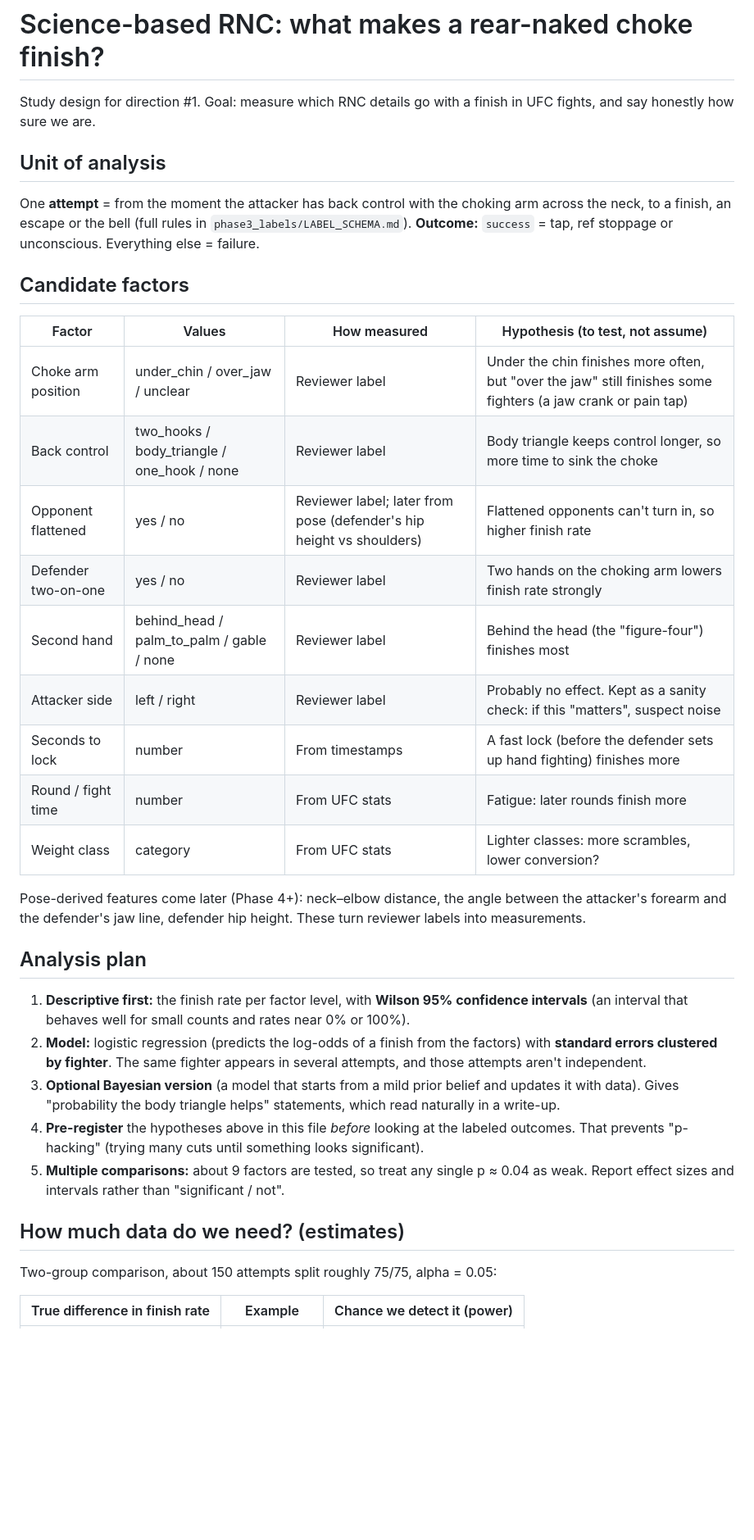
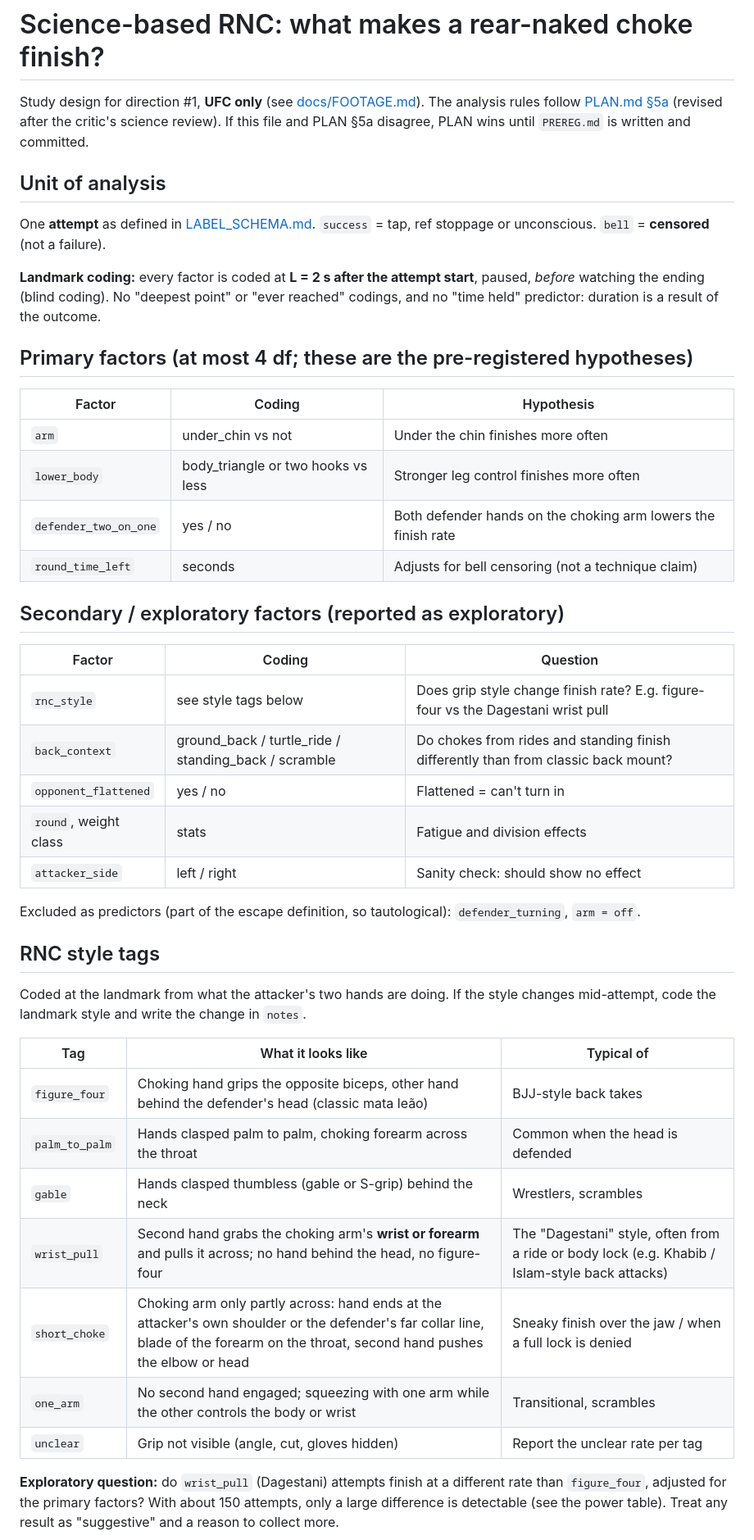
Before and after one commit to NathanielBierig/RNCV, a Markdown page: research/rnc_science/FACTORS.md, the part around one of its changes. Shown at 82% size. Drawn GitHub-style; blank space fills up the shorter version.

Commit message:
Research: align factor study with PLAN 5a, add RNC style tags
Co-Authored-By: Claude Opus 5.5 <noreply@anthropic.com>

```diff
--- a/research/rnc_science/FACTORS.md
+++ b/research/rnc_science/FACTORS.md
@@ -1,38 +1,47 @@
 # Science-based RNC: what makes a rear-naked choke finish?
 
-Study design for direction #1. Goal: measure which RNC details go with a finish in UFC fights, and say honestly how sure we are.
+Study design for direction #1, **UFC only** (see [docs/FOOTAGE.md](../../docs/FOOTAGE.md)). The analysis rules follow [PLAN.md §5a](../../docs/PLAN.md) (revised after the critic's science review). If this file and PLAN §5a disagree, PLAN wins until `PREREG.md` is written and committed.
 
 ## Unit of analysis
 
-One **attempt** = from the moment the attacker has back control with the choking arm across the neck, to a finish, an escape or the bell (full rules in `phase3_labels/LABEL_SCHEMA.md`).
-**Outcome:** `success` = tap, ref stoppage or unconscious. Everything else = failure.
+One **attempt** as defined in [LABEL_SCHEMA.md](../../phase3_labels/LABEL_SCHEMA.md). `success` = tap, ref stoppage or unconscious. `bell` = **censored** (not a failure).
 
-## Candidate factors
+**Landmark coding:** every factor is coded at **L = 2 s after the attempt start**, paused, *before* watching the ending (blind coding). No "deepest point" or "ever reached" codings, and no "time held" predictor: duration is a result of the outcome.
 
-| Factor | Values | How measured | Hypothesis (to test, not assume) |
-|---|---|---|---|
-| Choke arm position | under_chin / over_jaw / unclear | Reviewer label | Under the chin finishes more often, but "over the jaw" still finishes some fighters (a jaw crank or pain tap) |
-| Back control | two_hooks / body_triangle / one_hook / none | Reviewer label | Body triangle keeps control longer, so more time to sink the choke |
-| Opponent flattened | yes / no | Reviewer label; later from pose (defender's hip height vs shoulders) | Flattened opponents can't turn in, so higher finish rate |
-| Defender two-on-one | yes / no | Reviewer label | Two hands on the choking arm lowers finish rate strongly |
-| Second hand | behind_head / palm_to_palm / gable / none | Reviewer label | Behind the head (the "figure-four") finishes most |
-| Attacker side | left / right | Reviewer label | Probably no effect. Kept as a sanity check: if this "matters", suspect noise |
-| Seconds to lock | number | From timestamps | A fast lock (before the defender sets up hand fighting) finishes more |
-| Round / fight time | number | From UFC stats | Fatigue: later rounds finish more |
-| Weight class | category | From UFC stats | Lighter classes: more scrambles, lower conversion? |
+## Primary factors (at most 4 df; these are the pre-registered hypotheses)
 
-Pose-derived features come later (Phase 4+): neck–elbow distance, the angle between the attacker's forearm and the defender's jaw line, defender hip height. These turn reviewer labels into measurements.
+| Factor | Coding | Hypothesis |
+|---|---|---|
+| `arm` | under_chin vs not | Under the chin finishes more often |
+| `lower_body` | body_triangle or two hooks vs less | Stronger leg control finishes more often |
+| `defender_two_on_one` | yes / no | Both defender hands on the choking arm lowers the finish rate |
+| `round_time_left` | seconds | Adjusts for bell censoring (not a technique claim) |
 
-## Analysis plan
+## Secondary / exploratory factors (reported as exploratory)
 
-1. **Descriptive first:** the finish rate per factor level, with **Wilson 95% confidence intervals** (an interval that behaves well for small counts and rates near 0% or 100%).
-2. **Model:** logistic regression (predicts the log-odds of a finish from the factors) with **standard errors clustered by fighter**. The same fighter appears in several attempts, and those attempts aren't independent.
-3. **Optional Bayesian version** (a model that starts from a mild prior belief and updates it with data). Gives "probability the body triangle helps" statements, which read naturally in a write-up.
-4. **Pre-register** the hypotheses above in this file *before* looking at the labeled outcomes. That prevents "p-hacking" (trying many cuts until something looks significant).
-5. **Multiple comparisons:** about 9 factors are tested, so treat any single p ≈ 0.04 as weak. Report effect sizes and intervals rather than "significant / not".
+| Factor | Coding | Question |
+|---|---|---|
+| `rnc_style` | see style tags below | Does grip style change finish rate? E.g. figure-four vs the Dagestani wrist pull |
+| `back_context` | ground_back / turtle_ride / standing_back / scramble | Do chokes from rides and standing finish differently than from classic back mount? |
+| `opponent_flattened` | yes / no | Flattened = can't turn in |
+| `round`, weight class | stats | Fatigue and division effects |
+| `attacker_side` | left / right | Sanity check: should show no effect |
 
-## How much data do we need? (estimates)
+Excluded as predictors (part of the escape definition, so tautological): `defender_turning`, `arm = off`.
 
-Two-group comparison, about 150 attempts split roughly 75/75, alpha = 0.05:
+## RNC style tags
 
-| True difference in finish rate | Example | Chance we detect it (power) |
+Coded at the landmark from what the attacker's two hands are doing. If the style changes mid-attempt, code the landmark style and write the change in `notes`.
+
+| Tag | What it looks like | Typical of |
+|---|---|---|
+| `figure_four` | Choking hand grips the opposite biceps, other hand behind the defender's head (classic mata leão) | BJJ-style back takes |
+| `palm_to_palm` | Hands clasped palm to palm, choking forearm across the throat | Common when the head is defended |
+| `gable` | Hands clasped thumbless (gable or S-grip) behind the neck | Wrestlers, scrambles |
+| `wrist_pull` | Second hand grabs the choking arm's **wrist or forearm** and pulls it across; no hand behind the head, no figure-four | The "Dagestani" style, often from a ride or body lock (e.g. Khabib / Islam-style back attacks) |
+| `short_choke` | Choking arm only partly across: hand ends at the attacker's own shoulder or the defender's far collar line, blade of the forearm on the throat, second hand pushes the elbow or head | Sneaky finish over the jaw / when a full lock is denied |
+| `one_arm` | No second hand engaged; squeezing with one arm while the other controls the body or wrist | Transitional, scrambles |
+| `unclear` | Grip not visible (angle, cut, gloves hidden) | Report the unclear rate per tag |
+
+**Exploratory question:** do `wrist_pull` (Dagestani) attempts finish at a different rate than `figure_four`, adjusted for the primary factors? With about 150 attempts, only a large difference is detectable (see the power table). Treat any result as "suggestive" and a reason to collect more.
+
```
Also changed, not shown: other parts of research/rnc_science/FACTORS.md (+15 -11 lines).
